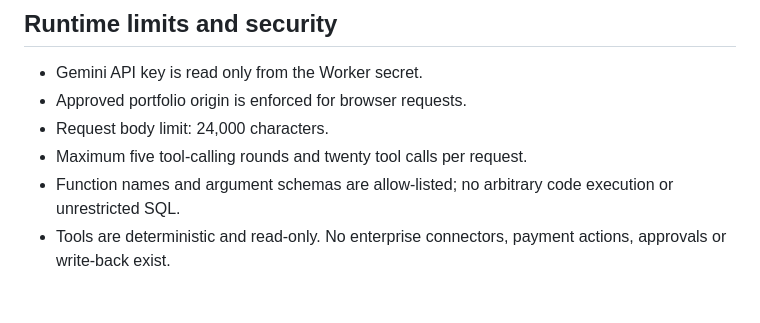
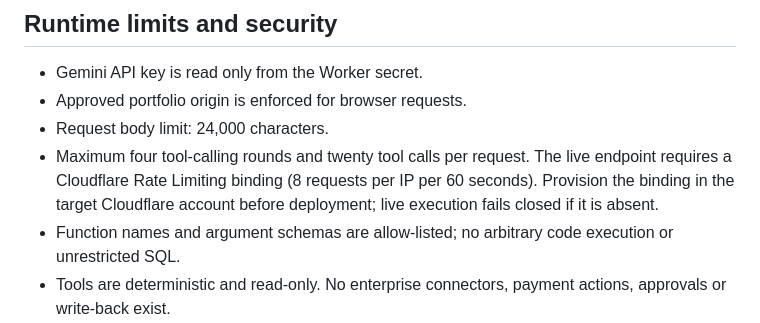
Before and after one commit to Sanchin007/chintan-data-ai-portfolio, a Markdown page: agentic-ai-lab/worker/README.md, the part around the change. Rendered like a GitHub page; blank space fills up the shorter version.

Commit message:
Document live Worker limits and rate limiting

```diff
--- a/agentic-ai-lab/worker/README.md
+++ b/agentic-ai-lab/worker/README.md
@@ -32,7 +32,7 @@ It does not perform live classification, sanctions / restricted-party screening,
 - Gemini API key is read only from the Worker secret.
 - Approved portfolio origin is enforced for browser requests.
 - Request body limit: 24,000 characters.
-- Maximum five tool-calling rounds and twenty tool calls per request.
+- Maximum four tool-calling rounds and twenty tool calls per request. The live endpoint requires a Cloudflare Rate Limiting binding (8 requests per IP per 60 seconds). Provision the binding in the target Cloudflare account before deployment; live execution fails closed if it is absent.
 - Function names and argument schemas are allow-listed; no arbitrary code execution or unrestricted SQL.
 - Tools are deterministic and read-only. No enterprise connectors, payment actions, approvals or write-back exist.
 - Synthetic records only; no CMA CGM, Dassault, Airbus or other enterprise data.
```
